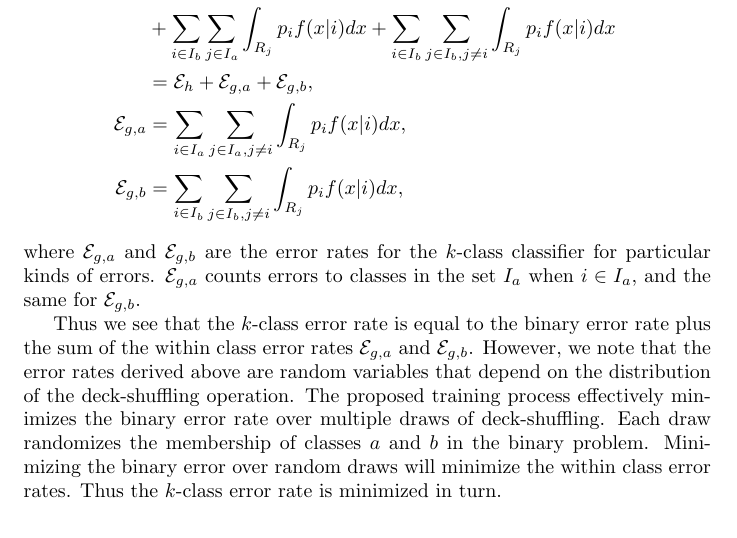
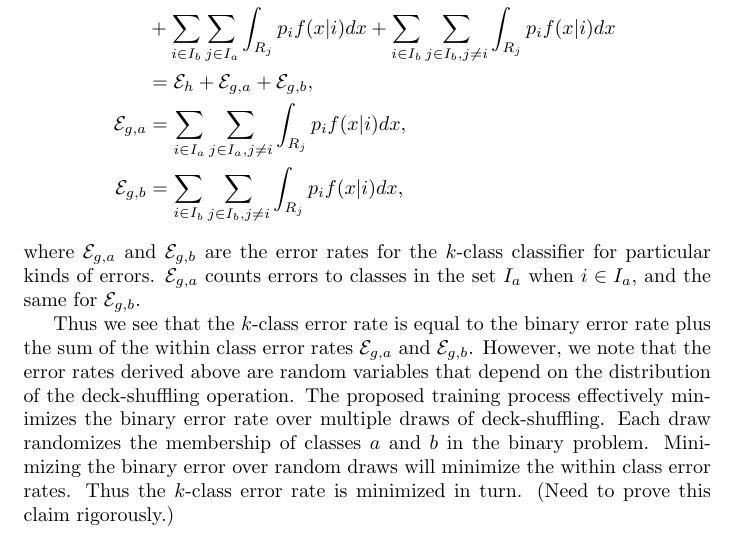
Before and after one commit to sigmillion/CodecClassifier, a LaTeX document (codec_classifier.tex): part of page 9 of 9, cut so that both start at the same text. Compiled offline with pdfLaTeX.

Commit message:
Submitting changes.

```diff
--- a/codec_classifier.tex
+++ b/codec_classifier.tex
@@ -186,7 +186,7 @@ The error rate of $g$ is
 \end{align*}
 where ${\cal E}_{g,a}$ and ${\cal E}_{g,b}$ are the error rates for the $k$-class classifier for particular kinds of errors.  ${\cal E}_{g,a}$ counts errors to classes in the set $I_a$ when $i \in I_a$, and the same for ${\cal E}_{g,b}$.
 
-Thus we see that the $k$-class error rate is equal to the binary error rate plus the sum of the within class error rates ${\cal E}_{g,a}$ and ${\cal E}_{g,b}$.  However, we note that the error rates derived above are random variables that depend on the distribution of the deck-shuffling operation.  The proposed training process effectively minimizes the binary error rate over multiple draws of deck-shuffling.  Each draw randomizes the membership of classes $a$ and $b$ in the binary problem.  Minimizing the binary error over random draws will minimize the within class error rates.  Thus the $k$-class error rate is minimized in turn.
+Thus we see that the $k$-class error rate is equal to the binary error rate plus the sum of the within class error rates ${\cal E}_{g,a}$ and ${\cal E}_{g,b}$.  However, we note that the error rates derived above are random variables that depend on the distribution of the deck-shuffling operation.  The proposed training process effectively minimizes the binary error rate over multiple draws of deck-shuffling.  Each draw randomizes the membership of classes $a$ and $b$ in the binary problem.  Minimizing the binary error over random draws will minimize the within class error rates.  Thus the $k$-class error rate is minimized in turn. (Need to prove this claim rigorously.)
 
 
 
```
Also changed, not shown: codec_classifier.pdf.
